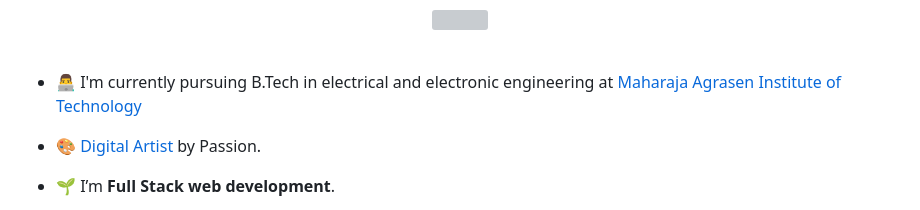
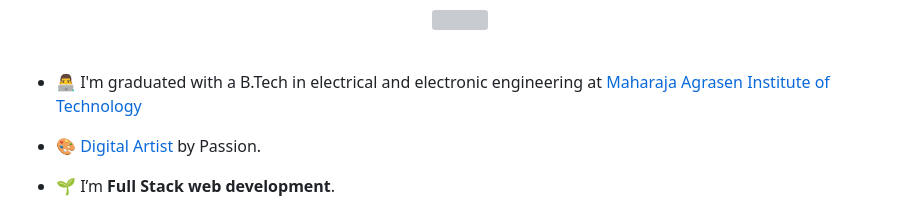
Before and after one commit to narendercoder/narendercoder, a Markdown page: README.md, the part around the change. GitHub-like rendering; grey boxes are pictures that could not be loaded.

Commit message:
Update education status in README

```diff
--- a/README.md
+++ b/README.md
@@ -5,7 +5,7 @@
 </div>
 <br/>
 
-- 👨‍💻 I'm currently pursuing B.Tech in electrical and electronic engineering at [Maharaja Agrasen Institute of Technology](https://mait.ac.in/)
+- 👨‍💻 I'm graduated with a B.Tech in electrical and electronic engineering at [Maharaja Agrasen Institute of Technology](https://mait.ac.in/)
 
 - 🎨 [Digital Artist](https://www.instagram.com/artist_narender/) by Passion.
 
```
